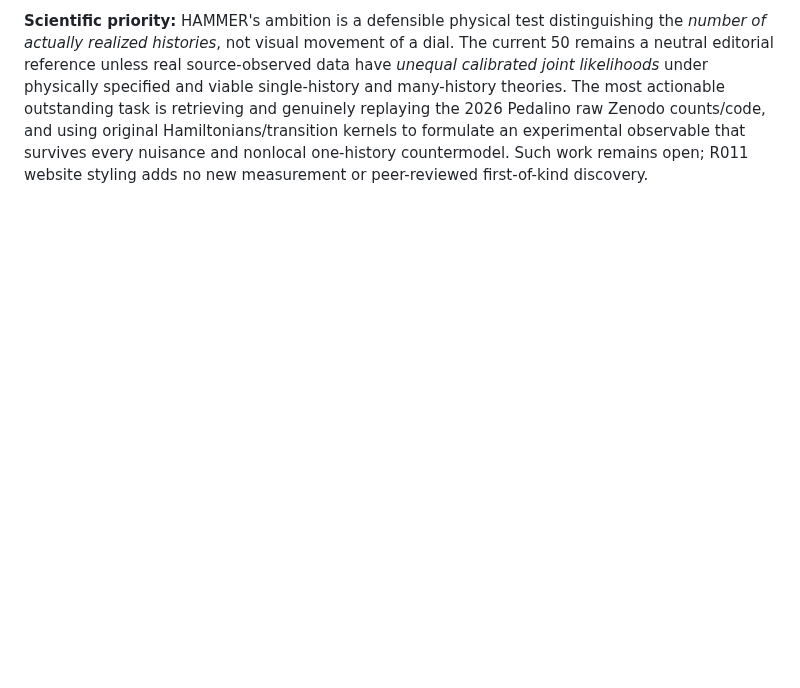
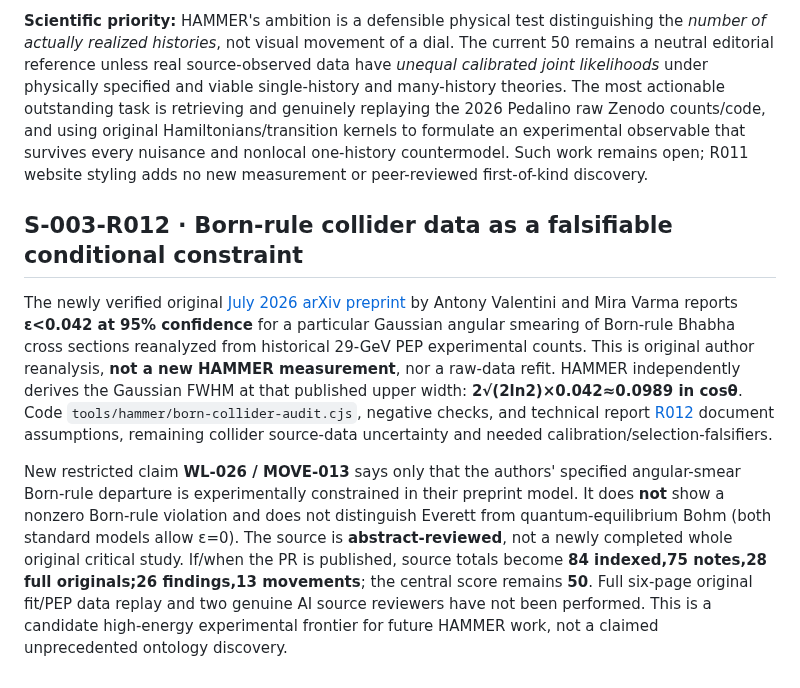
Before and after one commit to nikahanghojjati-oss/worldline-lab, a Markdown page: HAMMER.md, the part around the change. Drawn GitHub-style; blank space fills up the shorter version.

Commit message:
docs(hammer): align S003 R012 source-graded collider limit and real counts with cosmic visual milestone

```diff
--- a/HAMMER.md
+++ b/HAMMER.md
@@ -170,3 +170,8 @@ The user-supplied mockup is a design reference rather than pasted as a screensho
 The dedicated HAMMER page set the visual reference; the original eight Research/Observatory/Truth Ledger/Journal/Labs/Atlas/Library/Sessions routes now inherit the same readable dark stellar palette, navigation, spacing, system-font hierarchy, accessible resource menu and cyan/gold scientific accents from `assets/worldline-unified.css`. The new tokens are styling only: the nine field labs, three view modes, evidence source statuses, 25 Ledger findings and 12 model-scoped movements remain intact.
 
 **Scientific priority:** HAMMER's ambition is a defensible physical test distinguishing the *number of actually realized histories*, not visual movement of a dial. The current 50 remains a neutral editorial reference unless real source-observed data have *unequal calibrated joint likelihoods* under physically specified and viable single-history and many-history theories. The most actionable outstanding task is retrieving and genuinely replaying the 2026 Pedalino raw Zenodo counts/code, and using original Hamiltonians/transition kernels to formulate an experimental observable that survives every nuisance and nonlocal one-history countermodel. Such work remains open; R011 website styling adds no new measurement or peer-reviewed first-of-kind discovery.
+
+## S-003-R012 · Born-rule collider data as a falsifiable conditional constraint
+The newly verified original [July 2026 arXiv preprint](https://arxiv.org/abs/2607.06938) by Antony Valentini and Mira Varma reports **ε<0.042 at 95% confidence** for a particular Gaussian angular smearing of Born-rule Bhabha cross sections reanalyzed from historical 29-GeV PEP experimental counts. This is original author reanalysis, **not a new HAMMER measurement**, nor a raw-data refit. HAMMER independently derives the Gaussian FWHM at that published upper width: **2√(2ln2)×0.042≈0.0989 in cosθ**. Code `tools/hammer/born-collider-audit.cjs`, negative checks, and technical report [R012](research/hammer-born-rule-collider-S003-R012.md) document assumptions, remaining collider source-data uncertainty and needed calibration/selection-falsifiers.
+
+New restricted claim **WL-026 / MOVE-013** says only that the authors' specified angular-smear Born-rule departure is experimentally constrained in their preprint model. It does **not** show a nonzero Born-rule violation and does not distinguish Everett from quantum-equilibrium Bohm (both standard models allow ε=0). The source is **abstract-reviewed**, not a newly completed whole original critical study. If/when the PR is published, source totals become **84 indexed,75 notes,28 full originals;26 findings,13 movements**; the central score remains **50**. Full six-page original fit/PEP data replay and two genuine AI source reviewers have not been performed. This is a candidate high-energy experimental frontier for future HAMMER work, not a claimed unprecedented ontology discovery.
```
